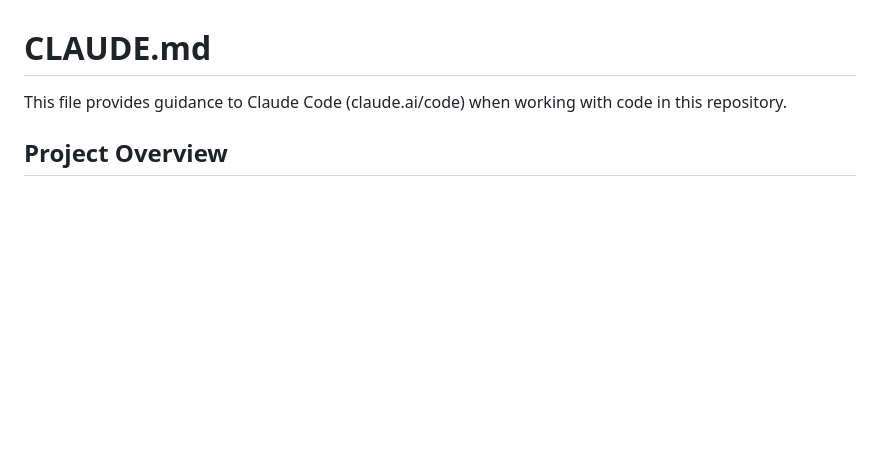
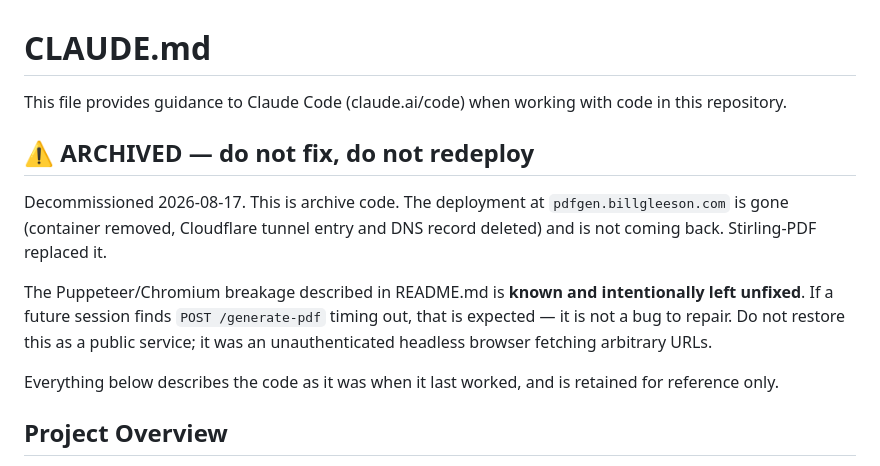
Before and after one commit to gleesonb/webpage-pdf-generator, a Markdown page: CLAUDE.md, the part around the change. Drawn GitHub-style; blank space fills up the shorter version.

```diff
--- a/CLAUDE.md
+++ b/CLAUDE.md
@@ -1,6 +1,20 @@
 # CLAUDE.md
 
 This file provides guidance to Claude Code (claude.ai/code) when working with code in this repository.
+
+## ⚠️ ARCHIVED — do not fix, do not redeploy
+
+Decommissioned 2026-08-17. This is archive code. The deployment at `pdfgen.billgleeson.com`
+is gone (container removed, Cloudflare tunnel entry and DNS record deleted) and is not
+coming back. Stirling-PDF replaced it.
+
+The Puppeteer/Chromium breakage described in README.md is **known and intentionally left
+unfixed**. If a future session finds `POST /generate-pdf` timing out, that is expected —
+it is not a bug to repair. Do not restore this as a public service; it was an
+unauthenticated headless browser fetching arbitrary URLs.
+
+Everything below describes the code as it was when it last worked, and is retained for
+reference only.
 
 ## Project Overview
 
```
Also changed, not shown: README.md (+35 -0 lines).
